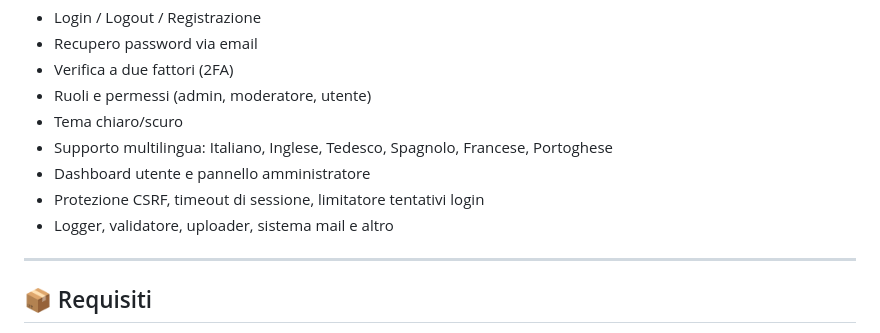
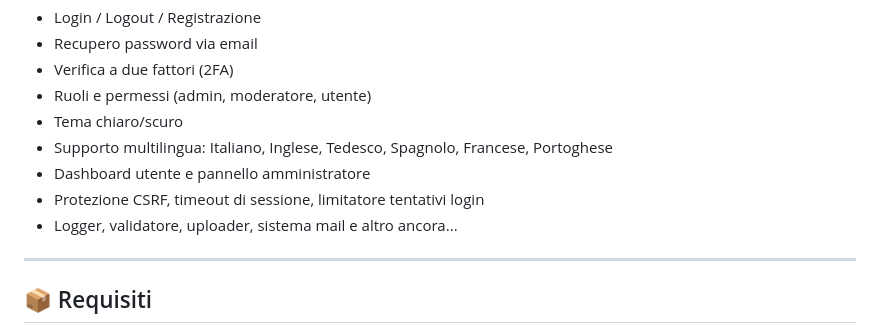
Before and after one commit to Gimpa54/login-register, a Markdown page: README.it.md, the part around the change. Rendered like a GitHub page.

Commit message:
Aggiornata sezione caratteristiche

```diff
--- a/README.it.md
+++ b/README.it.md
@@ -12,7 +12,7 @@ Sistema completo di registrazione utente
 - Supporto multilingua: Italiano, Inglese, Tedesco, Spagnolo, Francese, Portoghese
 - Dashboard utente e pannello amministratore
 - Protezione CSRF, timeout di sessione, limitatore tentativi login
-- Logger, validatore, uploader, sistema mail e altro
+- Logger, validatore, uploader, sistema mail e altro ancora...
 
 ---
 
```
